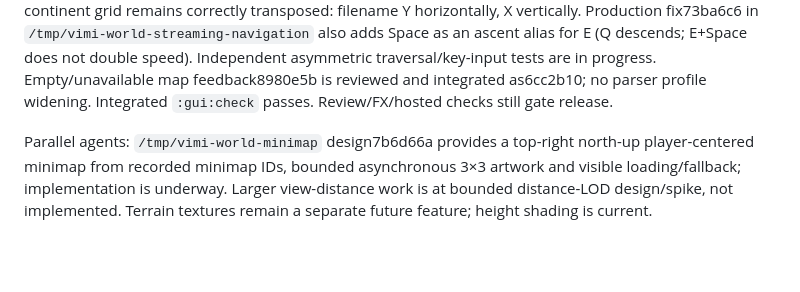
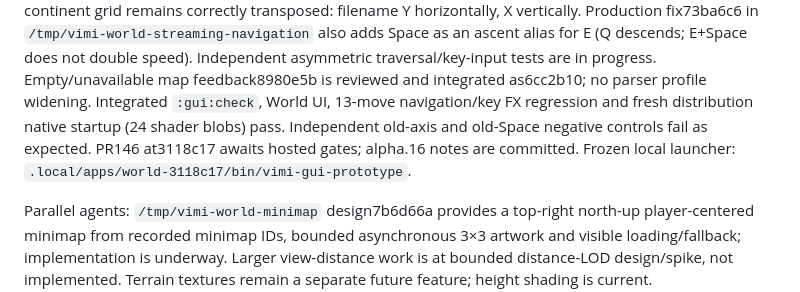
Before and after one commit to aircan80/vimi, a Markdown page: HANDOFF.md, the part around the change. Rendered like a GitHub page; blank space fills up the shorter version.

Commit message:
Record navigation regression and authored map feedback

```diff
--- a/HANDOFF.md
+++ b/HANDOFF.md
@@ -15,7 +15,11 @@ Production fix73ba6c6 in `/tmp/vimi-world-streaming-navigation` also adds Space
 an ascent alias for E (Q descends; E+Space does not double speed). Independent
 asymmetric traversal/key-input tests are in progress. Empty/unavailable map
 feedback8980e5b is reviewed and integrated as6cc2b10; no parser profile widening.
-Integrated `:gui:check` passes. Review/FX/hosted checks still gate release.
+Integrated `:gui:check`, World UI, 13-move navigation/key FX regression and fresh
+distribution native startup (24 shader blobs) pass. Independent old-axis and
+old-Space negative controls fail as expected. PR146 at3118c17 awaits hosted gates;
+alpha.16 notes are committed. Frozen local launcher:
+`.local/apps/world-3118c17/bin/vimi-gui-prototype`.
 
 Parallel agents: `/tmp/vimi-world-minimap` design7b6d66a provides a top-right
 north-up player-centered minimap from recorded minimap IDs, bounded asynchronous
```
Also changed, not shown: docs/world.md (+15 -0 lines), docs/images/world-empty-inventory-authored.png (added).
